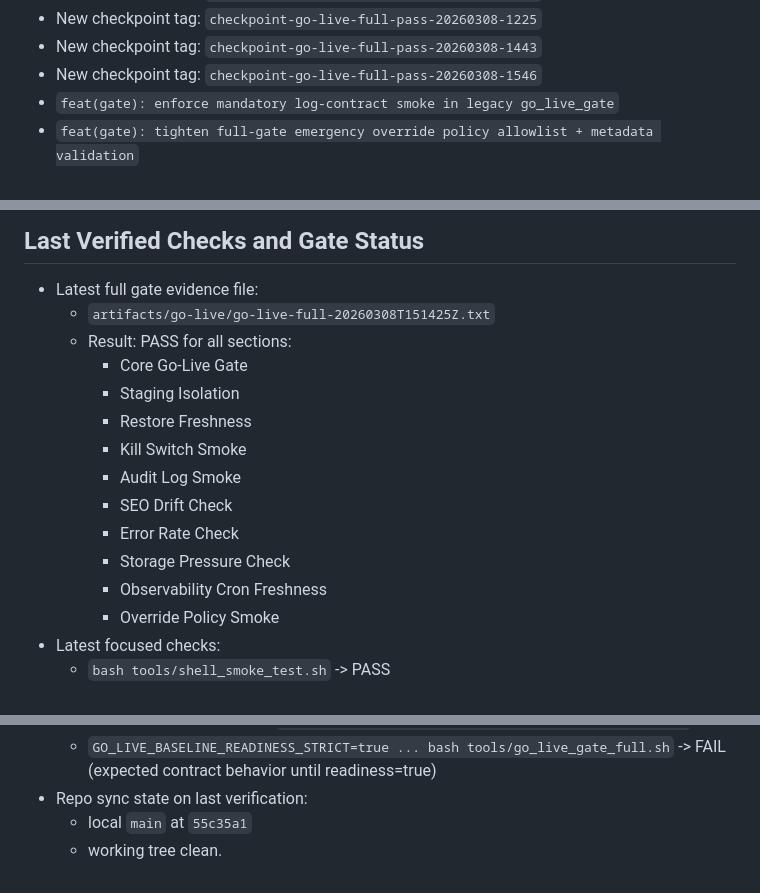
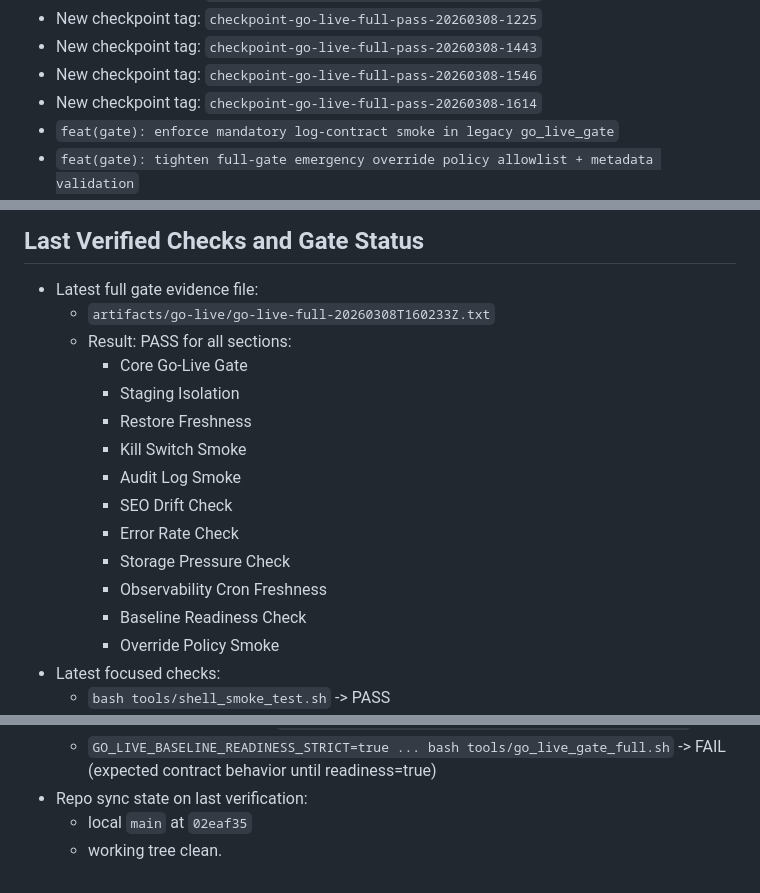
Before and after one commit to inovryx/geovito-stack, a Markdown page: docs/CODEX_STATUS.md, 3 parts joined by grey strips. GitHub-like rendering.

Commit message:
docs(release): sync latest full-pass checkpoint 20260308-1614

```diff
--- a/docs/CODEX_STATUS.md
+++ b/docs/CODEX_STATUS.md
@@ -33,6 +33,7 @@ Head at last full verification: `55c35a1`
 - New checkpoint tag: `checkpoint-go-live-full-pass-20260308-1225`
 - New checkpoint tag: `checkpoint-go-live-full-pass-20260308-1443`
 - New checkpoint tag: `checkpoint-go-live-full-pass-20260308-1546`
+- New checkpoint tag: `checkpoint-go-live-full-pass-20260308-1614`
 - `feat(gate): enforce mandatory log-contract smoke in legacy go_live_gate`
 - `feat(gate): tighten full-gate emergency override policy allowlist + metadata validation`
 - `fix(smoke): relax de italy-pilot banner expectation in shell smoke`
@@ -97,7 +98,7 @@ Head at last full verification: `55c35a1`
 
 ## Last Verified Checks and Gate Status
 - Latest full gate evidence file:
-  - `artifacts/go-live/go-live-full-20260308T151425Z.txt`
+  - `artifacts/go-live/go-live-full-20260308T160233Z.txt`
   - Result: PASS for all sections:
     - Core Go-Live Gate
     - Staging Isolation
@@ -108,6 +109,7 @@ Head at last full verification: `55c35a1`
     - Error Rate Check
     - Storage Pressure Check
     - Observability Cron Freshness
+    - Baseline Readiness Check
     - Override Policy Smoke
 - Latest focused checks:
   - `bash tools/shell_smoke_test.sh` -> PASS
@@ -120,5 +122,5 @@ Head at last full verification: `55c35a1`
   - latest readiness evidence: `artifacts/observability/baseline-readiness-last.json`
   - `GO_LIVE_BASELINE_READINESS_STRICT=true ... bash tools/go_live_gate_full.sh` -> FAIL (expected contract behavior until readiness=true)
 - Repo sync state on last verification:
-  - local `main` at `55c35a1`
+  - local `main` at `02eaf35`
   - working tree clean.
```
Also changed, not shown: other parts of docs/CODEX_STATUS.md (+2 -2 lines), docs/GO_LIVE_GATE.md (+3 -3 lines).
